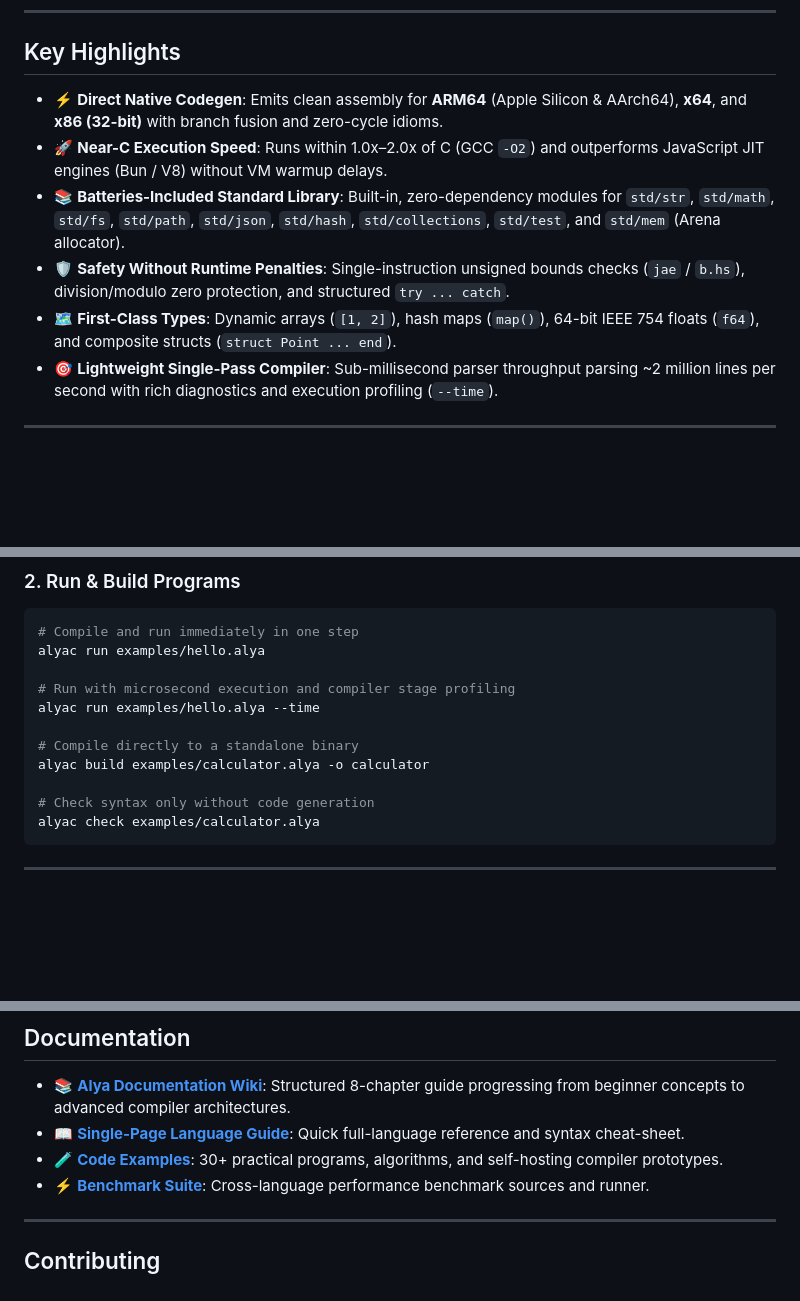
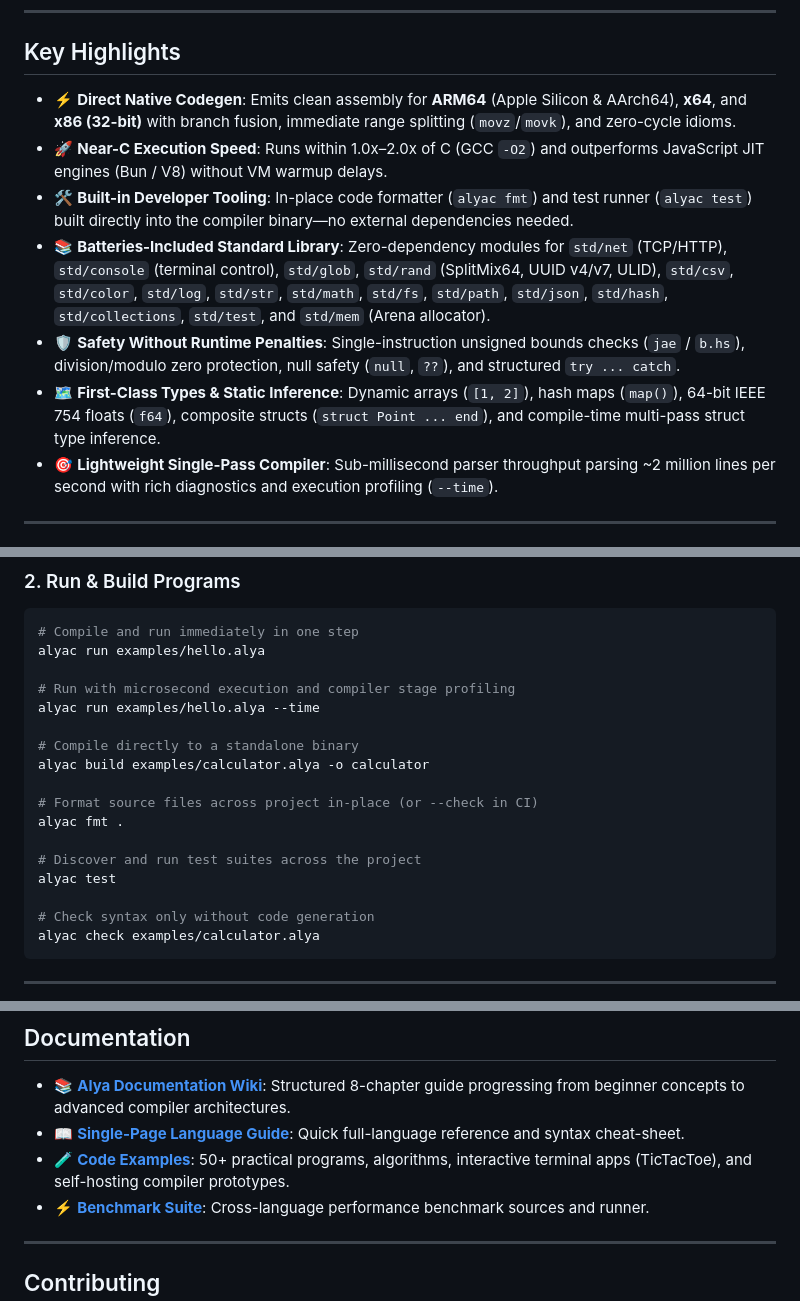
Before and after one commit to Taiizor/Alya, a Markdown page: README.md, 3 parts joined by grey strips. Rendered like a GitHub page; blank space fills up the shorter version.

Commit message:
Update README feature highlights
Document immediate range splitting, built-in formatter and test tooling, expanded standard library modules, null safety, static struct inference, and the broader example suite.

```diff
--- a/README.md
+++ b/README.md
@@ -65,11 +65,12 @@ end
 
 ## Key Highlights
 
-- ⚡ **Direct Native Codegen**: Emits clean assembly for **ARM64** (Apple Silicon & AArch64), **x64**, and **x86 (32-bit)** with branch fusion and zero-cycle idioms.
+- ⚡ **Direct Native Codegen**: Emits clean assembly for **ARM64** (Apple Silicon & AArch64), **x64**, and **x86 (32-bit)** with branch fusion, immediate range splitting (`movz`/`movk`), and zero-cycle idioms.
 - 🚀 **Near-C Execution Speed**: Runs within 1.0x–2.0x of C (GCC `-O2`) and outperforms JavaScript JIT engines (Bun / V8) without VM warmup delays.
-- 📚 **Batteries-Included Standard Library**: Built-in, zero-dependency modules for `std/str`, `std/math`, `std/fs`, `std/path`, `std/json`, `std/hash`, `std/collections`, `std/test`, and `std/mem` (Arena allocator).
-- 🛡️ **Safety Without Runtime Penalties**: Single-instruction unsigned bounds checks (`jae` / `b.hs`), division/modulo zero protection, and structured `try ... catch`.
-- 🗺️ **First-Class Types**: Dynamic arrays (`[1, 2]`), hash maps (`map()`), 64-bit IEEE 754 floats (`f64`), and composite structs (`struct Point ... end`).
+- 🛠️ **Built-in Developer Tooling**: In-place code formatter (`alyac fmt`) and test runner (`alyac test`) built directly into the compiler binary—no external dependencies needed.
+- 📚 **Batteries-Included Standard Library**: Zero-dependency modules for `std/net` (TCP/HTTP), `std/console` (terminal control), `std/glob`, `std/rand` (SplitMix64, UUID v4/v7, ULID), `std/csv`, `std/color`, `std/log`, `std/str`, `std/math`, `std/fs`, `std/path`, `std/json`, `std/hash`, `std/collections`, `std/test`, and `std/mem` (Arena allocator).
+- 🛡️ **Safety Without Runtime Penalties**: Single-instruction unsigned bounds checks (`jae` / `b.hs`), division/modulo zero protection, null safety (`null`, `??`), and structured `try ... catch`.
+- 🗺️ **First-Class Types & Static Inference**: Dynamic arrays (`[1, 2]`), hash maps (`map()`), 64-bit IEEE 754 floats (`f64`), composite structs (`struct Point ... end`), and compile-time multi-pass struct type inference.
 - 🎯 **Lightweight Single-Pass Compiler**: Sub-millisecond parser throughput parsing ~2 million lines per second with rich diagnostics and execution profiling (`--time`).
 
 ---
@@ -98,6 +99,12 @@ alyac run examples/hello.alya --time
 
 # Compile directly to a standalone binary
 alyac build examples/calculator.alya -o calculator
+
+# Format source files across project in-place (or --check in CI)
+alyac fmt .
+
+# Discover and run test suites across the project
+alyac test
 
 # Check syntax only without code generation
 alyac check examples/calculator.alya
@@ -136,7 +143,7 @@ Alya is engineered for rapid compilation and high-performance native execution a
 
 - 📚 **[Alya Documentation Wiki](docs/README.md)**: Structured 8-chapter guide progressing from beginner concepts to advanced compiler architectures.
 - 📖 **[Single-Page Language Guide](docs/language-guide.md)**: Quick full-language reference and syntax cheat-sheet.
-- 🧪 **[Code Examples](examples/)**: 30+ practical programs, algorithms, and self-hosting compiler prototypes.
+- 🧪 **[Code Examples](examples/)**: 50+ practical programs, algorithms, interactive terminal apps (TicTacToe), and self-hosting compiler prototypes.
 - ⚡ **[Benchmark Suite](benchmarks/)**: Cross-language performance benchmark sources and runner.
 
 ---
```
